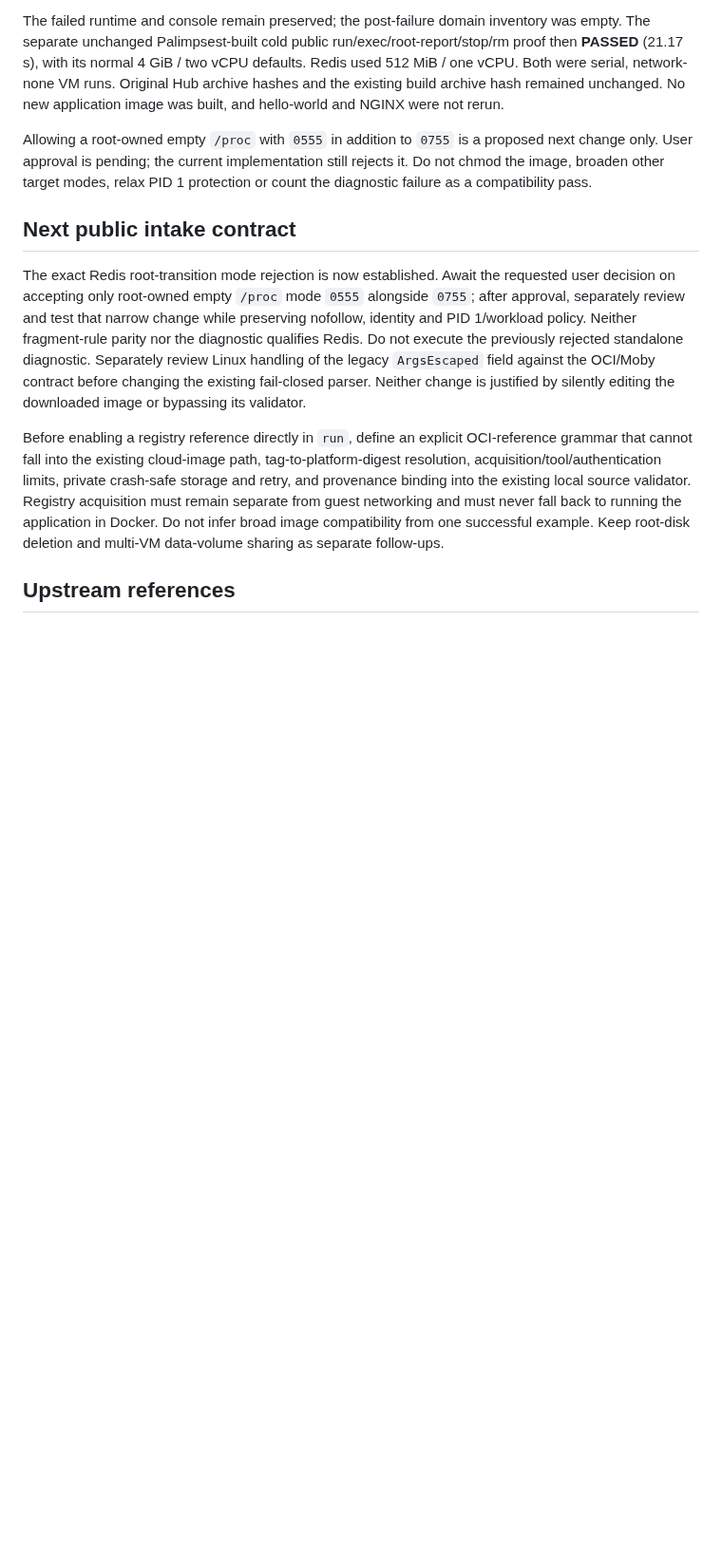
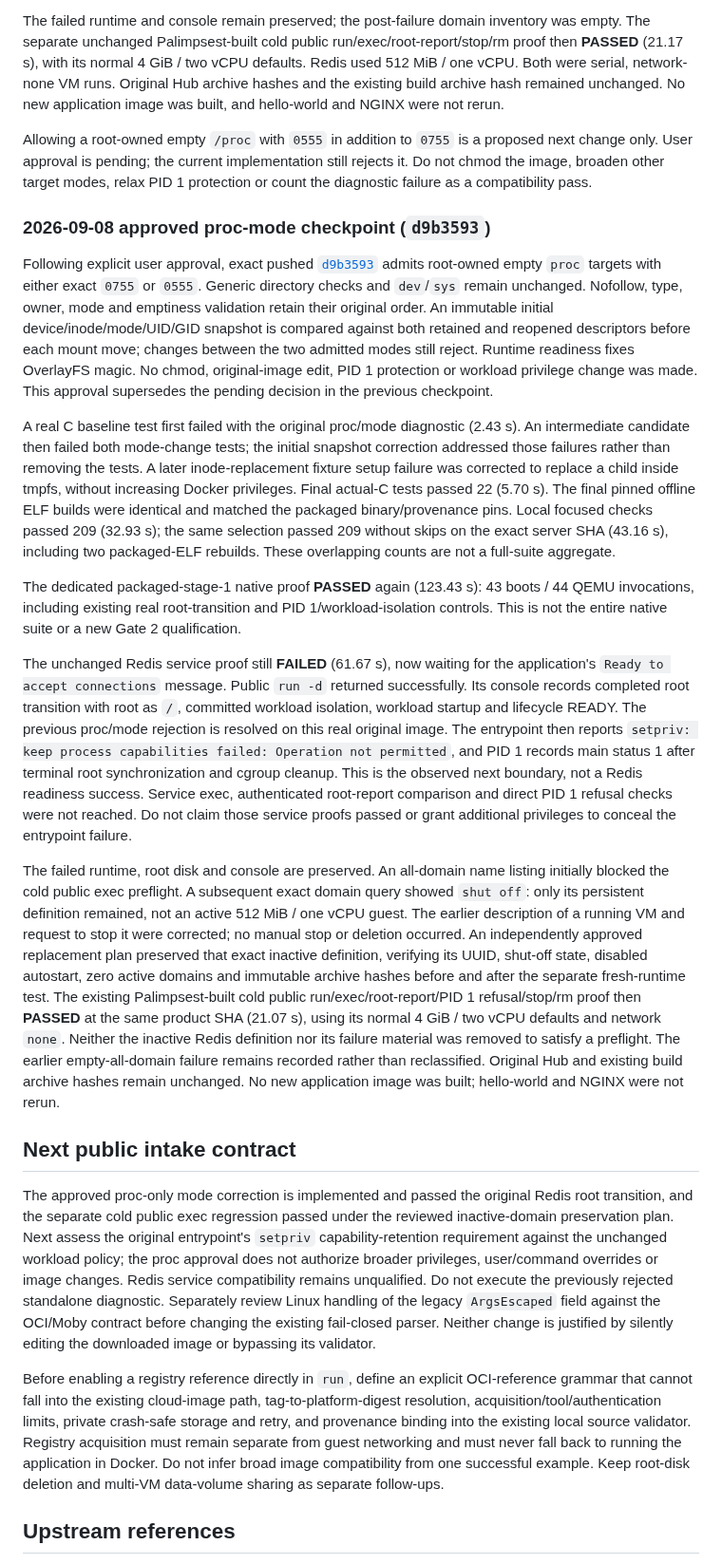
Before and after one commit to openstack-afterglow/palimpsest, a Markdown page: docs/oci-docker-hub-compatibility.md, the part around the change. Shown at 95% size. Rendered like a GitHub page; blank space fills up the shorter version.

Commit message:
Record proc-mode qualification and Redis entrypoint boundary
Constraint: Preserve failed Redis definition and evidence; no privilege changes.

```diff
--- a/docs/oci-docker-hub-compatibility.md
+++ b/docs/oci-docker-hub-compatibility.md
@@ -221,13 +221,73 @@ proposed next change only. User approval is pending; the current implementation
 still rejects it. Do not chmod the image, broaden other target modes, relax
 PID 1 protection or count the diagnostic failure as a compatibility pass.
 
+### 2026-09-08 approved proc-mode checkpoint (`d9b3593`)
+
+Following explicit user approval, exact pushed
+[`d9b3593`](https://github.com/openstack-afterglow/palimpsest/commit/d9b3593774b11e62283a075e7df55838c6f0412a)
+admits root-owned empty `proc` targets with either exact `0755` or `0555`.
+Generic directory checks and `dev`/`sys` remain unchanged. Nofollow, type,
+owner, mode and emptiness validation retain their original order. An immutable
+initial device/inode/mode/UID/GID snapshot is compared against both retained
+and reopened descriptors before each mount move; changes between the two
+admitted modes still reject. Runtime readiness fixes OverlayFS magic. No
+chmod, original-image edit, PID 1 protection or workload privilege change was
+made. This approval supersedes the pending decision in the previous checkpoint.
+
+A real C baseline test first failed with the original proc/mode diagnostic
+(2.43 s). An intermediate candidate then failed both mode-change tests;
+the initial snapshot correction addressed those failures rather than removing
+the tests. A later inode-replacement fixture setup failure was corrected to
+replace a child inside tmpfs, without increasing Docker privileges. Final
+actual-C tests passed 22 (5.70 s). The final pinned offline ELF builds were
+identical and matched the packaged binary/provenance pins. Local focused
+checks passed 209 (32.93 s); the same selection passed 209 without skips on
+the exact server SHA (43.16 s), including two packaged-ELF rebuilds. These
+overlapping counts are not a full-suite aggregate.
+
+The dedicated packaged-stage-1 native proof **PASSED** again (123.43 s):
+43 boots / 44 QEMU invocations, including existing real root-transition and
+PID 1/workload-isolation controls. This is not the entire native suite or a
+new Gate 2 qualification.
+
+The unchanged Redis service proof still **FAILED** (61.67 s), now waiting for
+the application's `Ready to accept connections` message. Public `run -d`
+returned successfully. Its console records completed root transition with
+root as `/`, committed workload isolation, workload startup and lifecycle
+READY. The previous proc/mode rejection is resolved on this real original
+image. The entrypoint then reports
+`setpriv: keep process capabilities failed: Operation not permitted`, and
+PID 1 records main status 1 after terminal root synchronization and cgroup
+cleanup. This is the observed next boundary, not a Redis readiness success.
+Service exec, authenticated root-report comparison and direct PID 1 refusal
+checks were not reached. Do not claim those service proofs passed or grant
+additional privileges to conceal the entrypoint failure.
+
+The failed runtime, root disk and console are preserved. An all-domain name
+listing initially blocked the cold public exec preflight. A subsequent exact
+domain query showed `shut off`: only its persistent definition remained, not
+an active 512 MiB / one vCPU guest. The earlier description of a running VM
+and request to stop it were corrected; no manual stop or deletion occurred.
+An independently approved replacement plan preserved that exact inactive
+definition, verifying its UUID, shut-off state, disabled autostart, zero active
+domains and immutable archive hashes before and after the separate fresh-runtime
+test. The existing Palimpsest-built cold public run/exec/root-report/PID 1
+refusal/stop/rm proof then **PASSED** at the same product SHA (21.07 s), using
+its normal 4 GiB / two vCPU defaults and network `none`. Neither the inactive
+Redis definition nor its failure material was removed to satisfy a preflight.
+The earlier empty-all-domain failure remains recorded rather than reclassified.
+Original Hub and existing build archive hashes remain unchanged.
+No new application image was built; hello-world and NGINX were not rerun.
+
 ## Next public intake contract
 
-The exact Redis root-transition mode rejection is now established. Await the
-requested user decision on accepting only root-owned empty `/proc` mode
-`0555` alongside `0755`; after approval, separately review and test that narrow
-change while preserving nofollow, identity and PID 1/workload policy. Neither
-fragment-rule parity nor the diagnostic qualifies Redis. Do not execute the previously
+The approved proc-only mode correction is implemented and passed the original
+Redis root transition, and the separate cold public exec regression passed
+under the reviewed inactive-domain preservation plan. Next assess the
+original entrypoint's `setpriv` capability-retention requirement against the
+unchanged workload policy; the proc approval does not authorize broader
+privileges, user/command overrides or image changes. Redis service compatibility
+remains unqualified. Do not execute the previously
 rejected standalone diagnostic. Separately review Linux handling of the
 legacy `ArgsEscaped` field against the OCI/Moby contract before changing the
 existing fail-closed parser. Neither change is justified by silently editing
```
Also changed, not shown: ARCHITECTURE.md (+2 -0 lines).
